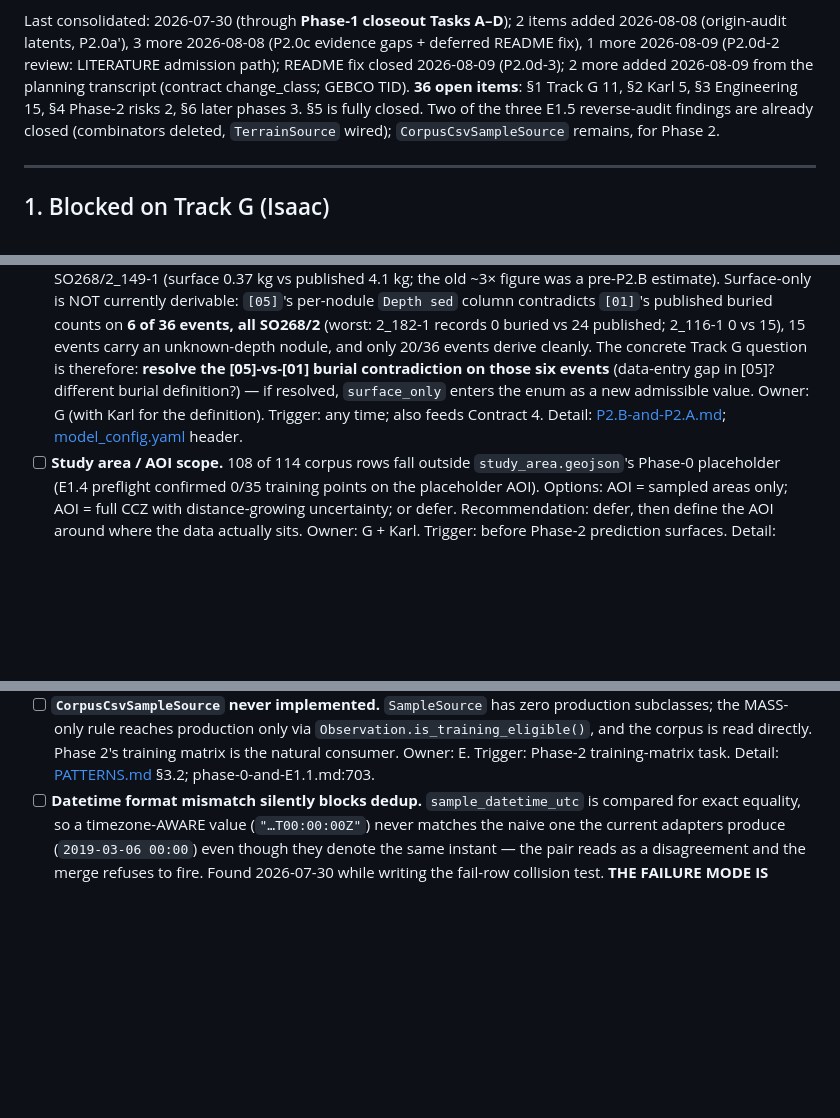
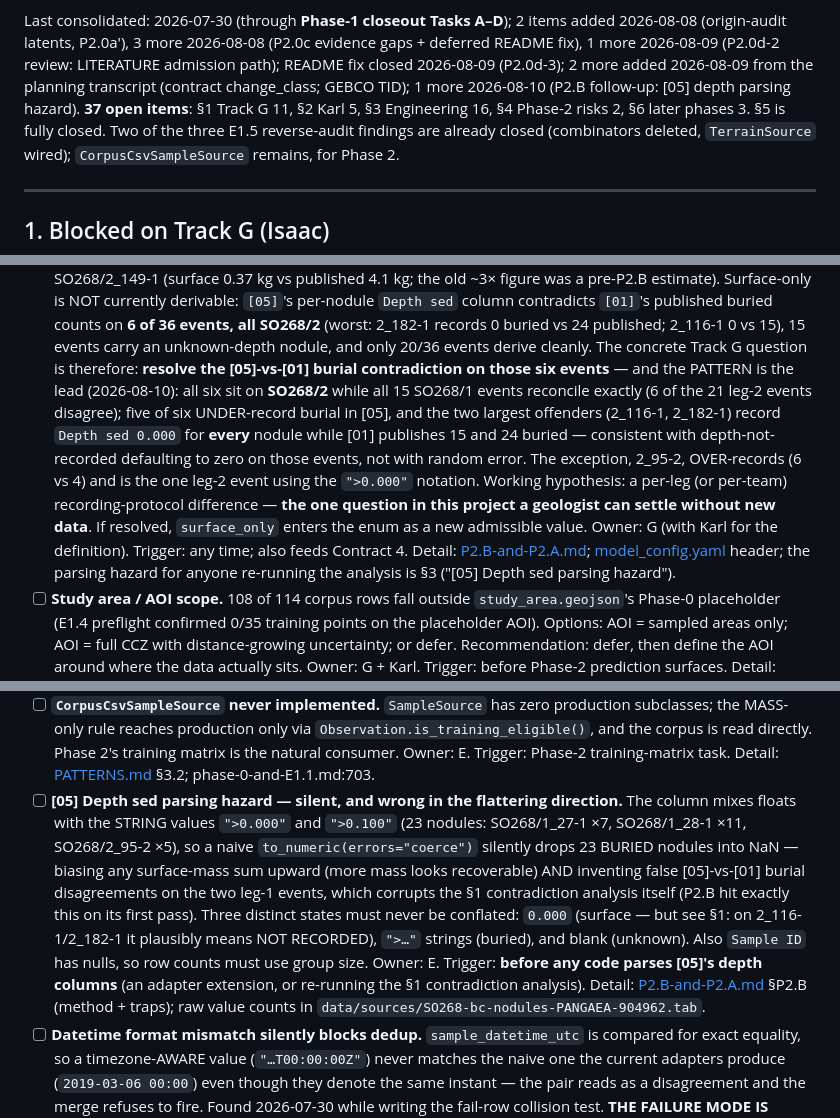
Before and after one commit to karlMoreno/ccz-prospectivity-engine, a Markdown page: docs/BACKLOG.md, 3 parts joined by grey strips. Drawn GitHub-style; blank space fills up the shorter version.

Commit message:
BACKLOG the [05] Depth sed parsing hazard; sharpen the six-event question for Isaac
The hazard had reached only the walkthrough (P2.B follow-up, Karl's catch):
Depth sed mixes floats with '>0.000'/'>0.100' strings, so naive numeric
coercion silently drops 23 buried nodules into NaN — biased in the
flattering direction (more surface mass) AND, since 18 of the 23 sit on
leg 1 (1_27-1 x7, 1_28-1 x11), it invents false [05]-vs-[01] disagreements
that corrupt the contradiction analysis itself. Now SS3, owner E, trigger
before any code parses [05]'s depth columns. Three states never to
conflate: 0.000 / '>...' / blank.

The SS1 Track G question gains the pattern as the lead: all six
disagreements on SO268/2 while all 15 leg-1 events reconcile exactly; five
of six under-record; the two largest offenders record 0.000 for EVERY
nodule against 15/24 published buried — consistent with
depth-not-recorded-defaulting-to-zero, not random error. Working
hypothesis: per-leg recording-protocol difference — the one question in
this project a geologist can settle without new data.

Co-Authored-By: Claude Fable 5 <noreply@anthropic.com>

```diff
--- a/docs/BACKLOG.md
+++ b/docs/BACKLOG.md
@@ -18,8 +18,9 @@ added 2026-08-08 (origin-audit latents, P2.0a′), 3 more 2026-08-08 (P2.0c
 evidence gaps + deferred README fix), 1 more 2026-08-09 (P2.0d-2 review:
 LITERATURE admission path); README fix closed 2026-08-09 (P2.0d-3); 2 more
 added 2026-08-09 from the planning transcript (contract change_class; GEBCO
-TID). **36 open items**: §1 Track G 11, §2 Karl 5, §3
-Engineering 15, §4 Phase-2 risks 2, §6 later phases 3. §5 is fully closed.
+TID); 1 more 2026-08-10 (P2.B follow-up: [05] depth parsing hazard).
+**37 open items**: §1 Track G 11, §2 Karl 5, §3
+Engineering 16, §4 Phase-2 risks 2, §6 later phases 3. §5 is fully closed.
 Two of the three E1.5 reverse-audit findings are already closed (combinators
 deleted, `TerrainSource` wired); `CorpusCsvSampleSource` remains, for Phase 2.
 
@@ -41,12 +42,23 @@ deleted, `TerrainSource` wired); `CorpusCsvSampleSource` remains, for Phase 2.
   2_182-1 records 0 buried vs 24 published; 2_116-1 0 vs 15), 15 events
   carry an unknown-depth nodule, and only 20/36 events derive cleanly. The
   concrete Track G question is therefore: **resolve the [05]-vs-[01] burial
-  contradiction on those six events** (data-entry gap in [05]? different
-  burial definition?) — if resolved, `surface_only` enters the enum as a new
+  contradiction on those six events** — and the PATTERN is the lead
+  (2026-08-10): all six sit on **SO268/2** while all 15 SO268/1 events
+  reconcile exactly (6 of the 21 leg-2 events disagree); five of six
+  UNDER-record burial in [05], and the two largest offenders (2_116-1,
+  2_182-1) record `Depth sed 0.000` for **every** nodule while [01]
+  publishes 15 and 24 buried — consistent with depth-not-recorded defaulting
+  to zero on those events, not with random error. The exception, 2_95-2,
+  OVER-records (6 vs 4) and is the one leg-2 event using the `">0.000"`
+  notation. Working hypothesis: a per-leg (or per-team) recording-protocol
+  difference — **the one question in this project a geologist can settle
+  without new data**. If resolved, `surface_only` enters the enum as a new
   admissible value. Owner: G (with Karl for the definition). Trigger: any
   time; also feeds Contract 4. Detail:
   [P2.B-and-P2.A.md](walkthroughs/P2.B-and-P2.A.md);
-  [model_config.yaml](../data/config/model_config.yaml) header.
+  [model_config.yaml](../data/config/model_config.yaml) header; the parsing
+  hazard for anyone re-running the analysis is §3 ("[05] Depth sed parsing
+  hazard").
 - [ ] **Study area / AOI scope.** 108 of 114 corpus rows fall outside
   `study_area.geojson`'s Phase-0 placeholder (E1.4 preflight confirmed 0/35
   training points on the placeholder AOI). Options: AOI = sampled areas
@@ -254,6 +266,21 @@ deleted, `TerrainSource` wired); `CorpusCsvSampleSource` remains, for Phase 2.
   2's training matrix is the natural consumer. Owner: E. Trigger: Phase-2
   training-matrix task. Detail: [PATTERNS.md](PATTERNS.md) §3.2;
   phase-0-and-E1.1.md:703.
+- [ ] **[05] Depth sed parsing hazard — silent, and wrong in the flattering
+  direction.** The column mixes floats with the STRING values `">0.000"` and
+  `">0.100"` (23 nodules: SO268/1_27-1 ×7, SO268/1_28-1 ×11, SO268/2_95-2
+  ×5), so a naive `to_numeric(errors="coerce")` silently drops 23 BURIED
+  nodules into NaN — biasing any surface-mass sum upward (more mass looks
+  recoverable) AND inventing false [05]-vs-[01] burial disagreements on the
+  two leg-1 events, which corrupts the §1 contradiction analysis itself
+  (P2.B hit exactly this on its first pass). Three distinct states must
+  never be conflated: `0.000` (surface — but see §1: on 2_116-1/2_182-1 it
+  plausibly means NOT RECORDED), `">…"` strings (buried), and blank
+  (unknown). Also `Sample ID` has nulls, so row counts must use group size.
+  Owner: E. Trigger: **before any code parses [05]'s depth columns** (an
+  adapter extension, or re-running the §1 contradiction analysis). Detail:
+  [P2.B-and-P2.A.md](walkthroughs/P2.B-and-P2.A.md) §P2.B (method + traps);
+  raw value counts in `data/sources/SO268-bc-nodules-PANGAEA-904962.tab`.
 - [ ] **Datetime format mismatch silently blocks dedup.** `sample_datetime_utc`
   is compared for exact equality, so a timezone-AWARE value (`"…T00:00:00Z"`)
   never matches the naive one the current adapters produce (`2019-03-06 00:00`)
```
